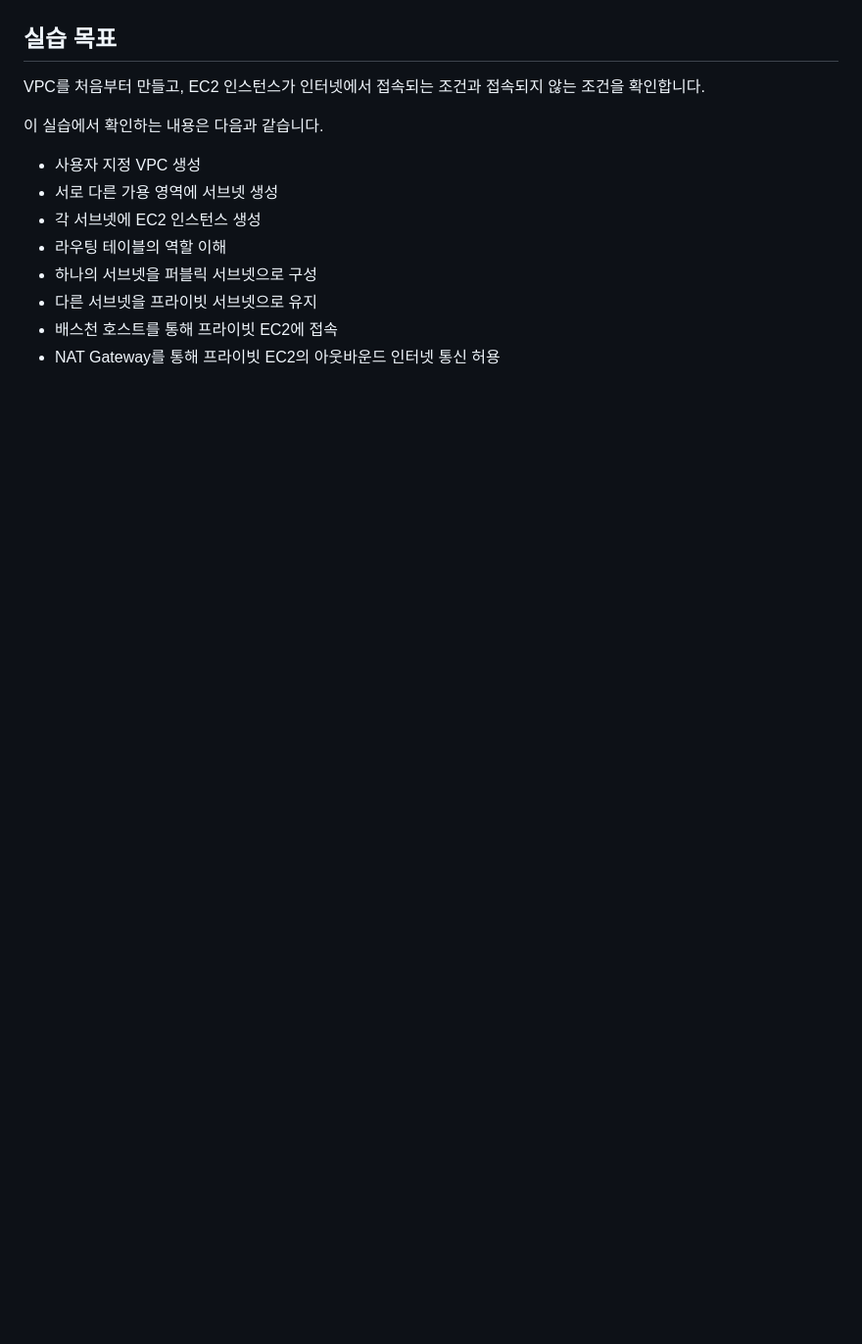
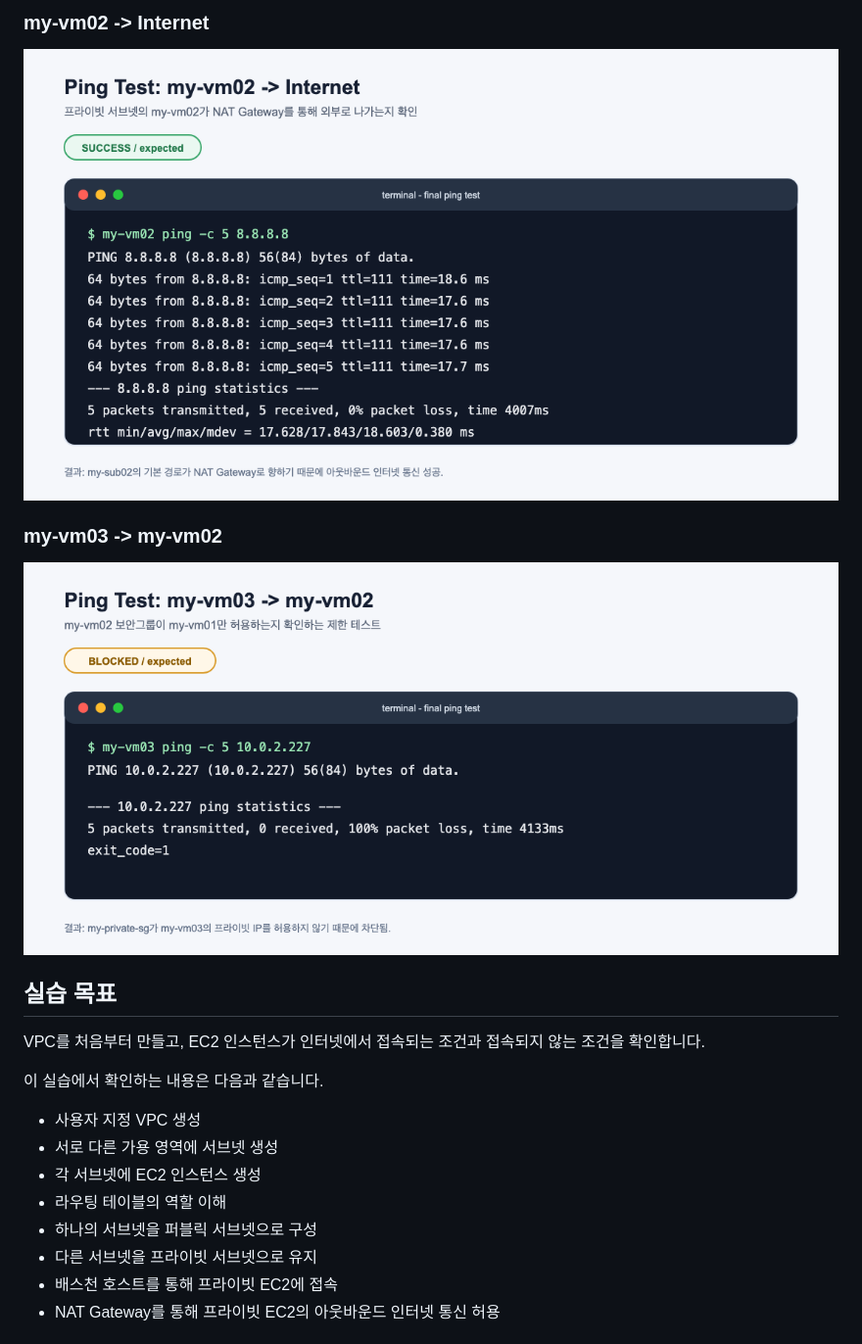
Before and after one commit to wildyoung/AWS, a Markdown page: networking/README.md, the part around one of its changes. Shown at 98% size. Rendered like a GitHub page; pictures changed too: networking/images/final-ping-vm02-to-internet.png (added), networking/images/final-ping-vm03-to-vm02.png (added); blank space fills up the shorter version.

Commit message:
docs: add final networking ping results

```diff
--- a/networking/README.md
+++ b/networking/README.md
@@ -29,3 +44,10 @@ AWS VPC에서 퍼블릭 서브넷과 프라이빗 서브넷이 어떻게 나뉘
+### my-vm02 -> Internet
+
+![my-vm02에서 인터넷으로 ping 성공](images/final-ping-vm02-to-internet.png)
+
+### my-vm03 -> my-vm02
+
+![my-vm03에서 my-vm02로 ping 차단](images/final-ping-vm03-to-vm02.png)
 
 ## 실습 목표
 
```
Also changed, not shown: other parts of networking/README.md (+15 -0 lines), networking/images/final-ping-vm01-to-vm02.png (added), 3 other files.
